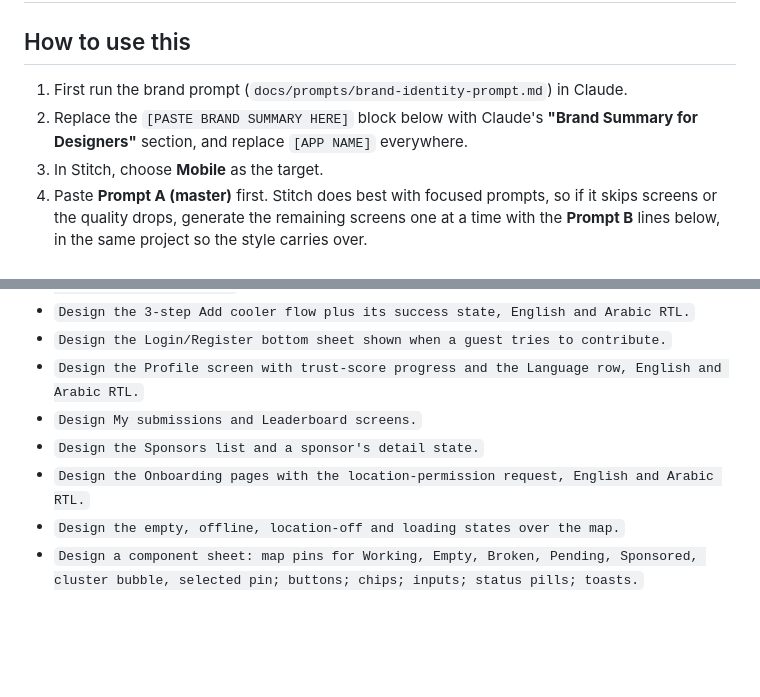
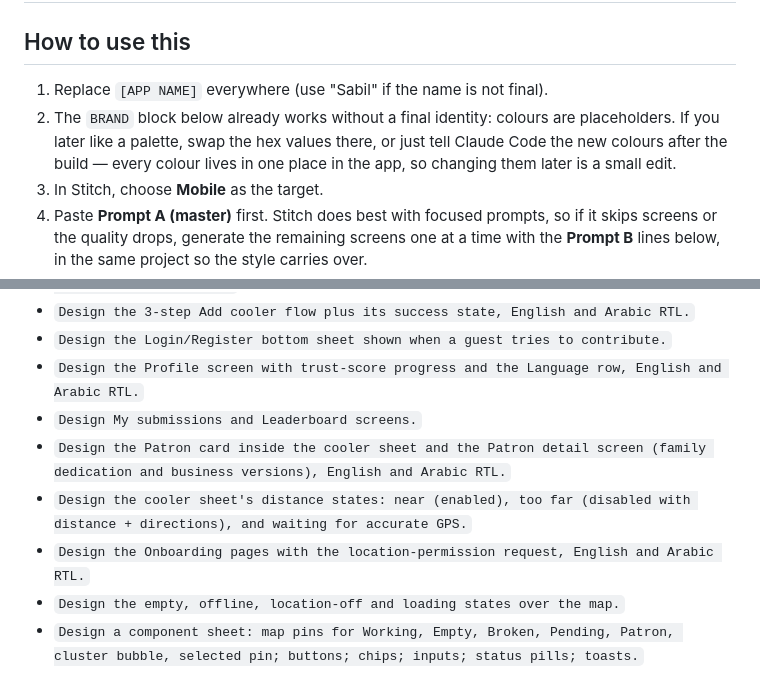
Before and after one commit to iamarwan/CoolMan, a Markdown page: docs/prompts/google-stitch-prompt.md, 2 parts joined by grey strips. GitHub-like rendering; blank space fills up the shorter version.

```diff
--- a/docs/prompts/google-stitch-prompt.md
+++ b/docs/prompts/google-stitch-prompt.md
@@ -2,9 +2,11 @@
 
 ## How to use this
 
-1. First run the brand prompt (`docs/prompts/brand-identity-prompt.md`) in Claude.
-2. Replace the `[PASTE BRAND SUMMARY HERE]` block below with Claude's
-   **"Brand Summary for Designers"** section, and replace `[APP NAME]` everywhere.
+1. Replace `[APP NAME]` everywhere (use "Sabil" if the name is not final).
+2. The `BRAND` block below already works without a final identity: colours are
+   placeholders. If you later like a palette, swap the hex values there, or just
+   tell Claude Code the new colours after the build — every colour lives in one
+   place in the app, so changing them later is a small edit.
 3. In Stitch, choose **Mobile** as the target.
 4. Paste **Prompt A (master)** first. Stitch does best with focused prompts, so
    if it skips screens or the quality drops, generate the remaining screens one at a
@@ -119,7 +142,8 @@ Start each with: *"Same app, same design system as before."* Then one of:
 - `Design the Login/Register bottom sheet shown when a guest tries to contribute.`
 - `Design the Profile screen with trust-score progress and the Language row, English and Arabic RTL.`
 - `Design My submissions and Leaderboard screens.`
-- `Design the Sponsors list and a sponsor's detail state.`
+- `Design the Patron card inside the cooler sheet and the Patron detail screen (family dedication and business versions), English and Arabic RTL.`
+- `Design the cooler sheet's distance states: near (enabled), too far (disabled with distance + directions), and waiting for accurate GPS.`
 - `Design the Onboarding pages with the location-permission request, English and Arabic RTL.`
 - `Design the empty, offline, location-off and loading states over the map.`
-- `Design a component sheet: map pins for Working, Empty, Broken, Pending, Sponsored, cluster bubble, selected pin; buttons; chips; inputs; status pills; toasts.`
+- `Design a component sheet: map pins for Working, Empty, Broken, Pending, Patron, cluster bubble, selected pin; buttons; chips; inputs; status pills; toasts.`
```
Also changed, not shown: other parts of docs/prompts/google-stitch-prompt.md (+30 -9 lines), docs/business-plan.md (added, +186 -0 lines).
